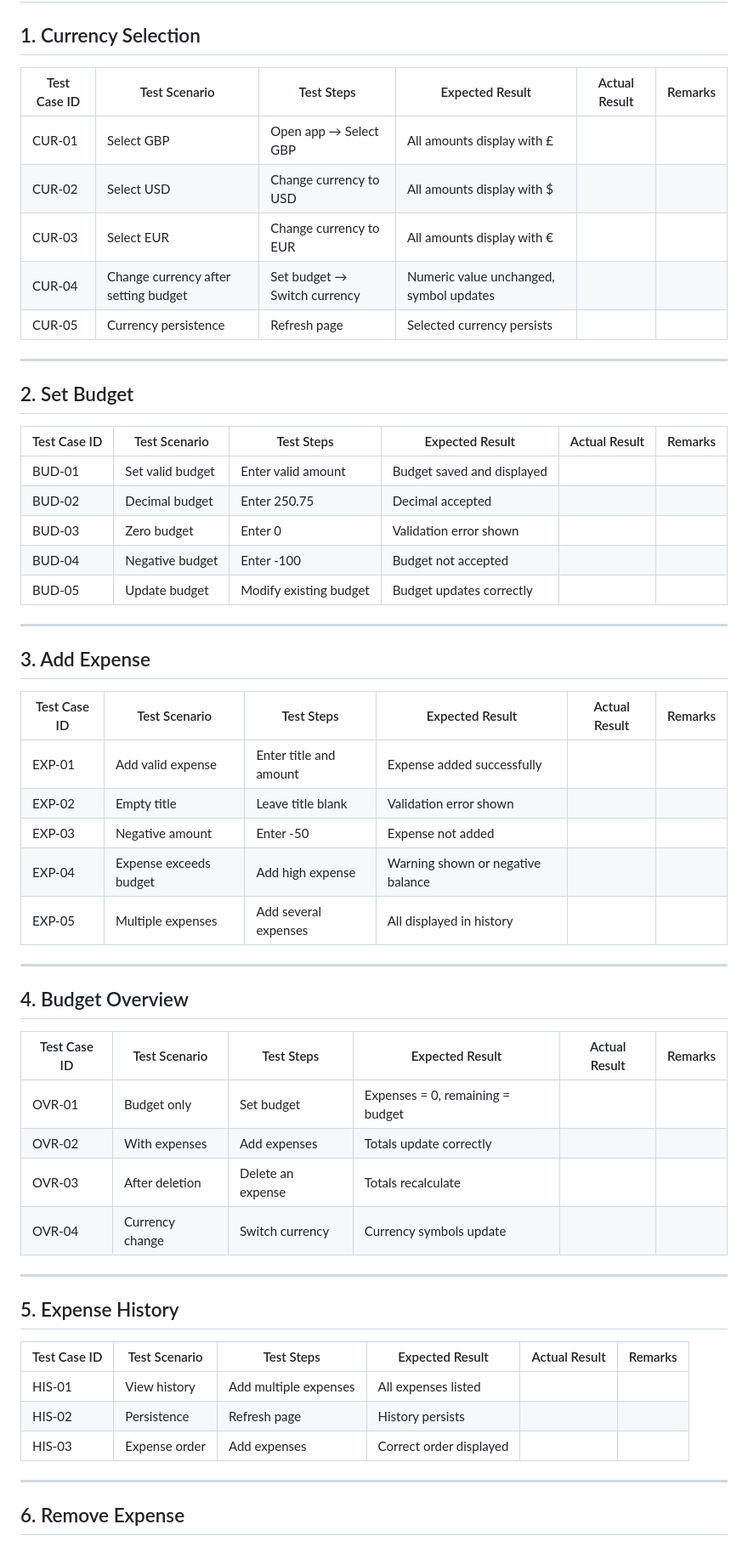
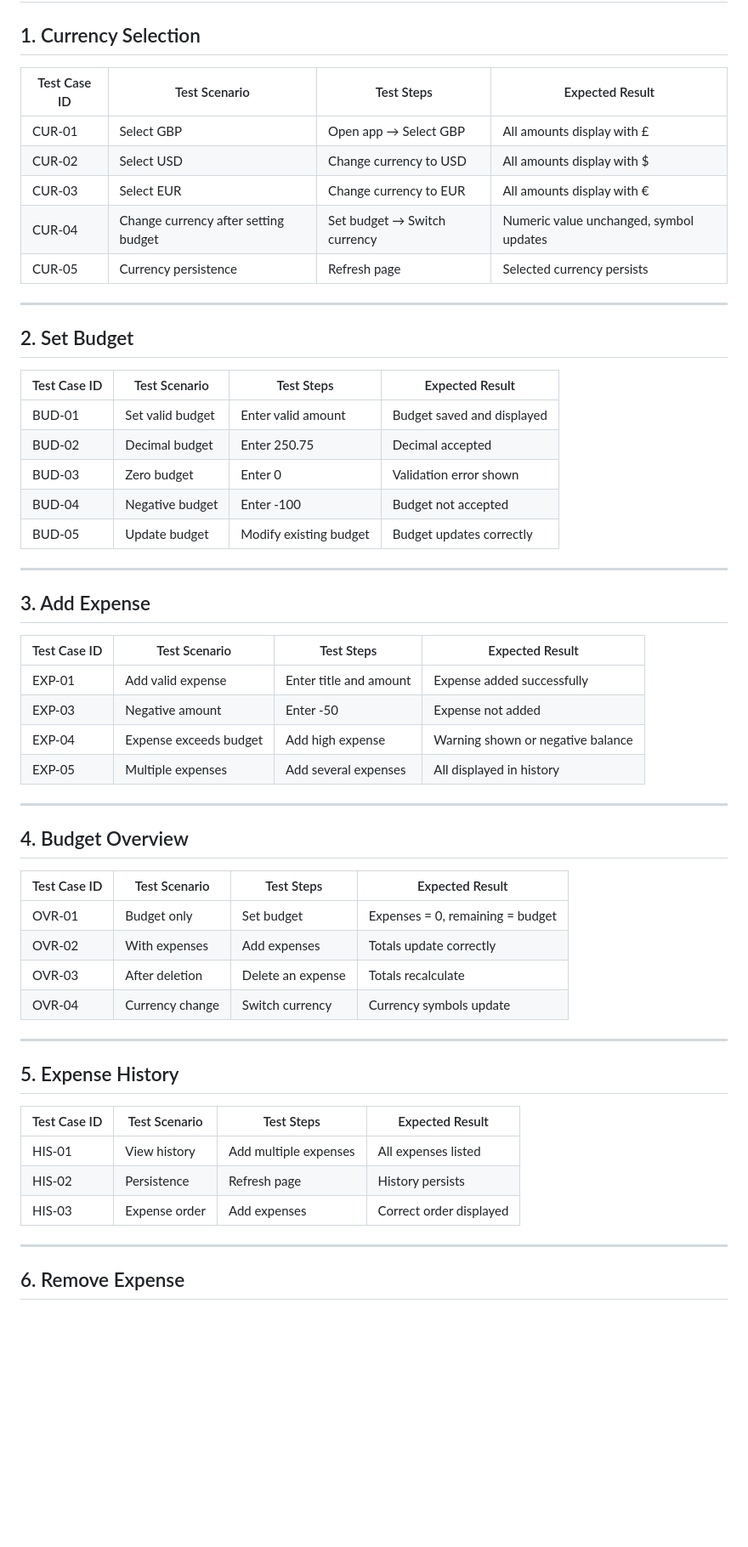
Before and after one commit to Ola-Olawoyin/budget-expense-tracker, a Markdown page: TESTING.md, the part around one of its changes. Shown at 85% size. Drawn GitHub-style; blank space fills up the shorter version.

```diff
--- a/TESTING.md
+++ b/TESTING.md
@@ -87,58 +87,57 @@ Given the project’s size, timeline, and objectives, manual testing provides a
 
 ## 1. Currency Selection
 
-| Test Case ID | Test Scenario | Test Steps | Expected Result | Actual Result | Remarks |
-|-------------|---------------|------------|----------------|---------------|---------|
-| CUR-01 | Select GBP | Open app → Select GBP | All amounts display with £ | | |
-| CUR-02 | Select USD | Change currency to USD | All amounts display with $ | | |
-| CUR-03 | Select EUR | Change currency to EUR | All amounts display with € | | |
-| CUR-04 | Change currency after setting budget | Set budget → Switch currency | Numeric value unchanged, symbol updates | | |
-| CUR-05 | Currency persistence | Refresh page | Selected currency persists | | |
+| Test Case ID | Test Scenario | Test Steps | Expected Result |
+|-------------|---------------|------------|----------------|
+| CUR-01 | Select GBP | Open app → Select GBP | All amounts display with £ |
+| CUR-02 | Select USD | Change currency to USD | All amounts display with $ |
+| CUR-03 | Select EUR | Change currency to EUR | All amounts display with € |
+| CUR-04 | Change currency after setting budget | Set budget → Switch currency | Numeric value unchanged, symbol updates |
+| CUR-05 | Currency persistence | Refresh page | Selected currency persists |
 
 ---
 
 ## 2. Set Budget
 
-| Test Case ID | Test Scenario | Test Steps | Expected Result | Actual Result | Remarks |
-|-------------|---------------|------------|----------------|---------------|---------|
-| BUD-01 | Set valid budget | Enter valid amount | Budget saved and displayed | | |
-| BUD-02 | Decimal budget | Enter 250.75 | Decimal accepted | | |
-| BUD-03 | Zero budget | Enter 0 | Validation error shown | | |
-| BUD-04 | Negative budget | Enter -100 | Budget not accepted | | |
-| BUD-05 | Update budget | Modify existing budget | Budget updates correctly | | |
+| Test Case ID | Test Scenario | Test Steps | Expected Result |
+|-------------|---------------|------------|----------------|
+| BUD-01 | Set valid budget | Enter valid amount | Budget saved and displayed |
+| BUD-02 | Decimal budget | Enter 250.75 | Decimal accepted |
+| BUD-03 | Zero budget | Enter 0 | Validation error shown |
+| BUD-04 | Negative budget | Enter -100 | Budget not accepted |
+| BUD-05 | Update budget | Modify existing budget | Budget updates correctly |
 
 ---
 
 ## 3. Add Expense
 
-| Test Case ID | Test Scenario | Test Steps | Expected Result | Actual Result | Remarks |
-|-------------|---------------|------------|----------------|---------------|---------|
-| EXP-01 | Add valid expense | Enter title and amount | Expense added successfully | | |
-| EXP-02 | Empty title | Leave title blank | Validation error shown | | |
-| EXP-03 | Negative amount | Enter -50 | Expense not added | | |
-| EXP-04 | Expense exceeds budget | Add high expense | Warning shown or negative balance | | |
-| EXP-05 | Multiple expenses | Add several expenses | All displayed in history | | |
+| Test Case ID | Test Scenario | Test Steps | Expected Result |
+|-------------|---------------|------------|----------------|
+| EXP-01 | Add valid expense | Enter title and amount | Expense added successfully| EXP-02 | Empty title | Leave title blank | Validation error shown|
+| EXP-03 | Negative amount | Enter -50 | Expense not added|
+| EXP-04 | Expense exceeds budget | Add high expense | Warning shown or negative balance|
+| EXP-05 | Multiple expenses | Add several expenses | All displayed in history|
 
 ---
 
 ## 4. Budget Overview
 
-| Test Case ID | Test Scenario | Test Steps | Expected Result | Actual Result | Remarks |
-|-------------|---------------|------------|----------------|---------------|---------|
-| OVR-01 | Budget only | Set budget | Expenses = 0, remaining = budget | | |
-| OVR-02 | With expenses | Add expenses | Totals update correctly | | |
-| OVR-03 | After deletion | Delete an expense | Totals recalculate | | |
-| OVR-04 | Currency change | Switch currency | Currency symbols update | | |
+| Test Case ID | Test Scenario | Test Steps | Expected Result |
+|-------------|---------------|------------|----------------|
+| OVR-01 | Budget only | Set budget | Expenses = 0, remaining = budget|
+| OVR-02 | With expenses | Add expenses | Totals update correctly|
+| OVR-03 | After deletion | Delete an expense | Totals recalculate|
+| OVR-04 | Currency change | Switch currency | Currency symbols update|
 
 ---
 
 ## 5. Expense History
 
-| Test Case ID | Test Scenario | Test Steps | Expected Result | Actual Result | Remarks |
-|-------------|---------------|------------|----------------|---------------|---------|
-| HIS-01 | View history | Add multiple expenses | All expenses listed | | |
-| HIS-02 | Persistence | Refresh page | History persists | | |
-| HIS-03 | Expense order | Add expenses | Correct order displayed | | |
+| Test Case ID | Test Scenario | Test Steps | Expected Result |
+|-------------|---------------|------------|----------------|
+| HIS-01 | View history | Add multiple expenses | All expenses listed|
+| HIS-02 | Persistence | Refresh page | History persists|
+| HIS-03 | Expense order | Add expenses | Correct order displayed|
 
 ---
 
```
Also changed, not shown: other parts of TESTING.md (+22 -22 lines).
